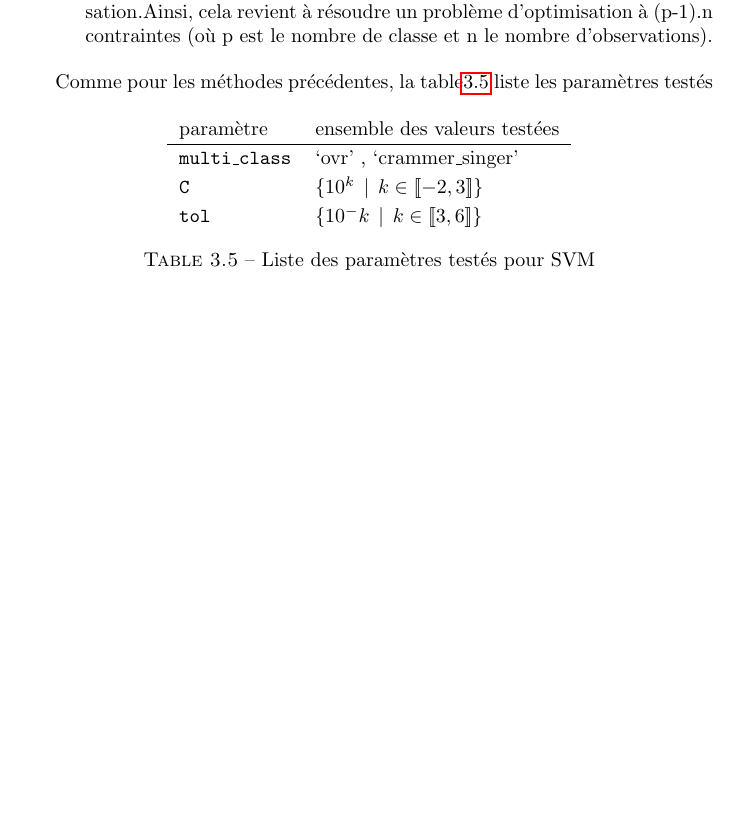
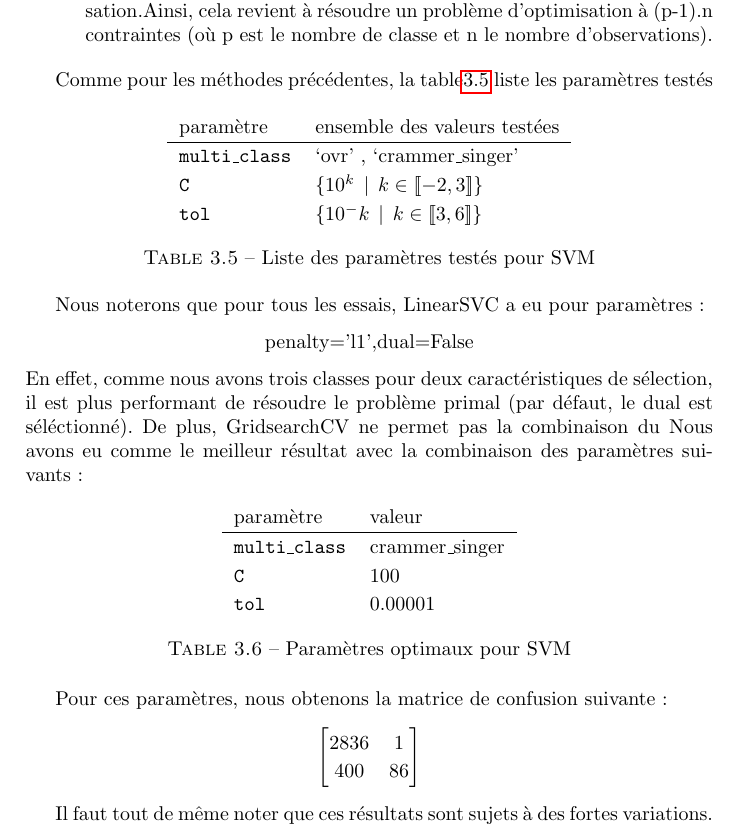
Before and after one commit to ychalier/anomaly, a LaTeX thesis (report.tex): part of page 18 of 21, cut so that both start at the same text, the shorter picture padded with empty space. Compiled offline with pdfLaTeX.

Commit message:
Add SVM results

```diff
--- a/report.tex
+++ b/report.tex
@@ -462,6 +462,33 @@ paramètre & ensemble des valeurs testées \\
 \caption{Liste des paramètres testés pour SVM\label{params_svm}}
 \end{table}
 
+Nous noterons que pour tous les essais, LinearSVC a eu pour paramètres:
+\begin{center}
+penalty='l1',dual=False
+\end{center}
+En effet, comme nous avons trois classes pour deux caractéristiques de sélection, il est plus performant de résoudre le problème primal (par défaut, le dual est séléctionné). De plus, GridsearchCV ne permet pas la combinaison du  Nous avons eu comme le meilleur résultat avec la combinaison des paramètres suivants:
+
+\begin{table}[h]
+\centering
+\begin{tabular}{ll}
+paramètre & valeur \\
+\hline
+\texttt{multi\_class} & crammer\_singer \\
+\texttt{C} & 100 \\
+\texttt{tol} & 0.00001\\
+\end{tabular}
+\caption{Paramètres optimaux pour SVM\label{best_params_svm}}
+\end{table}
+
+Pour ces paramètres, nous obtenons la matrice de confusion suivante:
+$$\begin{bmatrix}
+2836 & 1 \\
+400 & 86 \\
+\end{bmatrix}$$
+
+Il faut tout de même noter que ces résultats sont sujets à des fortes variations.
+
+
 
 \section{Étude comparative des performances}
 
```
Also changed, not shown: report.pdf.
